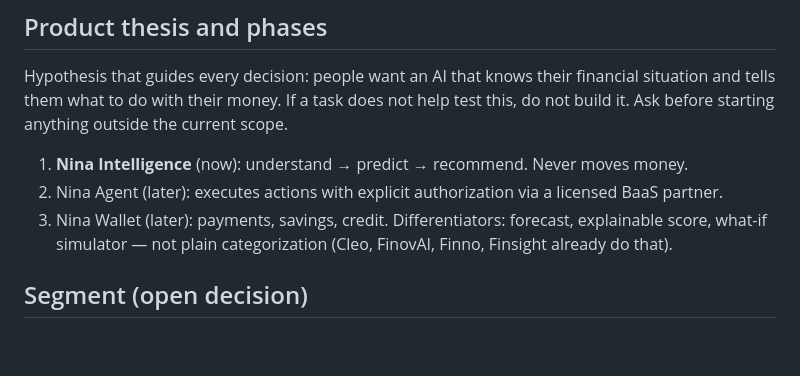
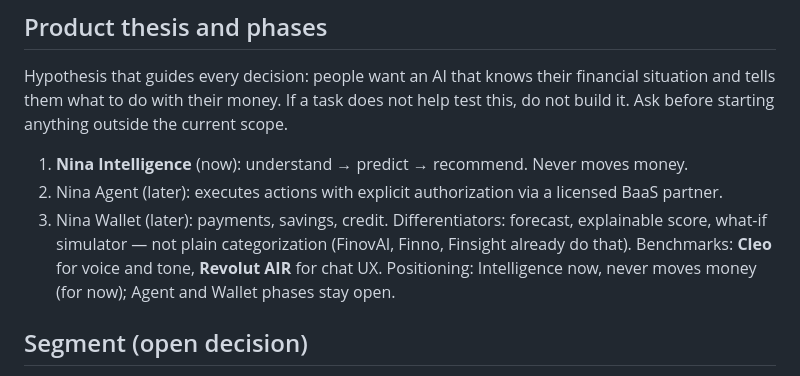
Before and after one commit to Roxxane-Dev/Nina, a Markdown page: CLAUDE.md, the part around the change. Rendered like a GitHub page; blank space fills up the shorter version.

Commit message:
docs: CLAUDE.md benchmarks (Cleo voice, Revolut AIR chat UX) and positioning
Co-Authored-By: Claude Sonnet 5.5 <noreply@anthropic.com>

```diff
--- a/CLAUDE.md
+++ b/CLAUDE.md
@@ -10,7 +10,8 @@ If a task does not help test this, do not build it. Ask before starting anything
 1. **Nina Intelligence** (now): understand → predict → recommend. Never moves money.
 2. Nina Agent (later): executes actions with explicit authorization via a licensed BaaS partner.
 3. Nina Wallet (later): payments, savings, credit.
-Differentiators: forecast, explainable score, what-if simulator — not plain categorization (Cleo, FinovAI, Finno, Finsight already do that).
+Differentiators: forecast, explainable score, what-if simulator — not plain categorization (FinovAI, Finno, Finsight already do that).
+Benchmarks: **Cleo** for voice and tone, **Revolut AIR** for chat UX. Positioning: Intelligence now, never moves money (for now); Agent and Wallet phases stay open.
 
 ## Segment (open decision)
 Building **Nina Personal (B2C)**: urban professional, 23–35, Lima, formal salary, 2+ financial products.
```
